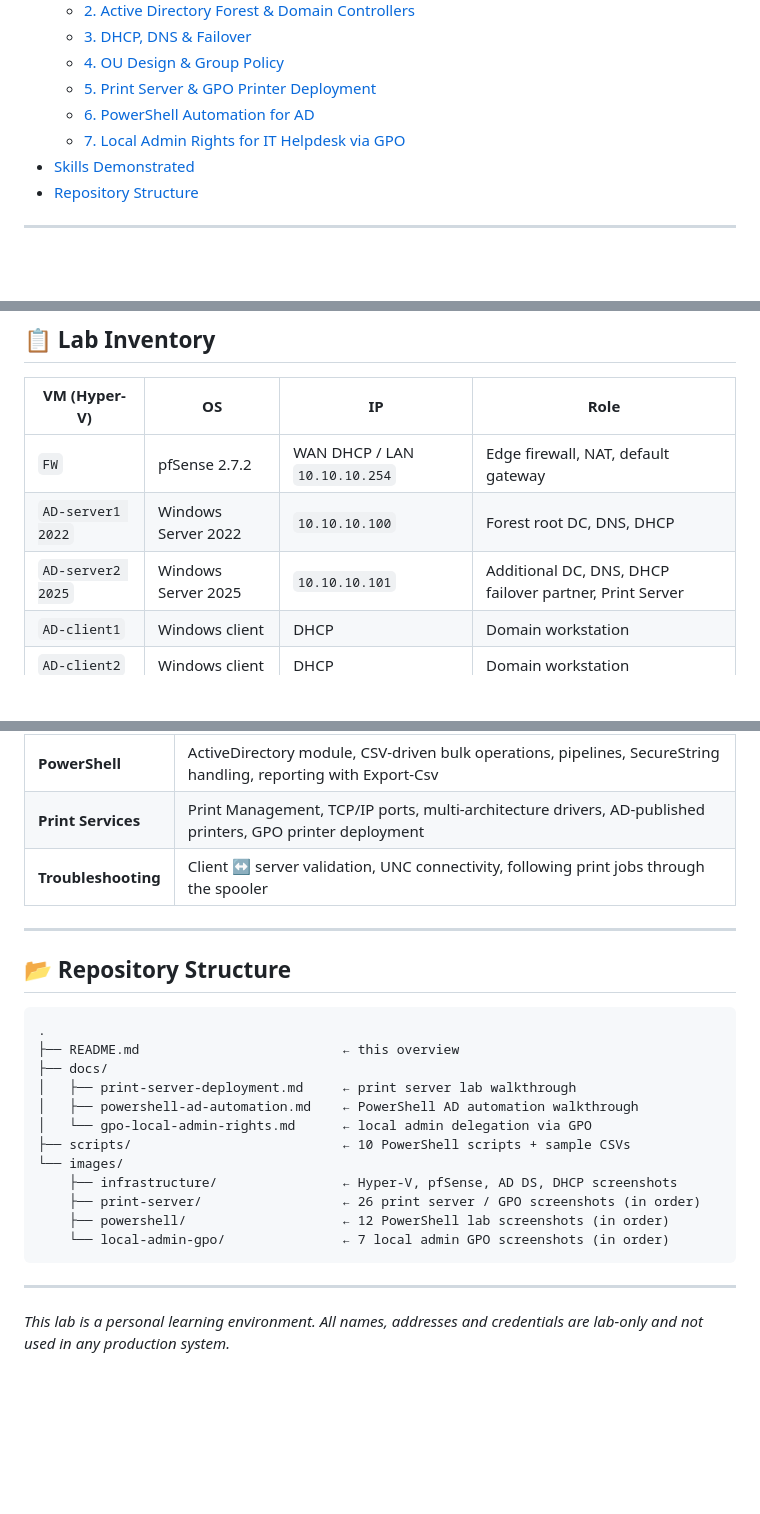
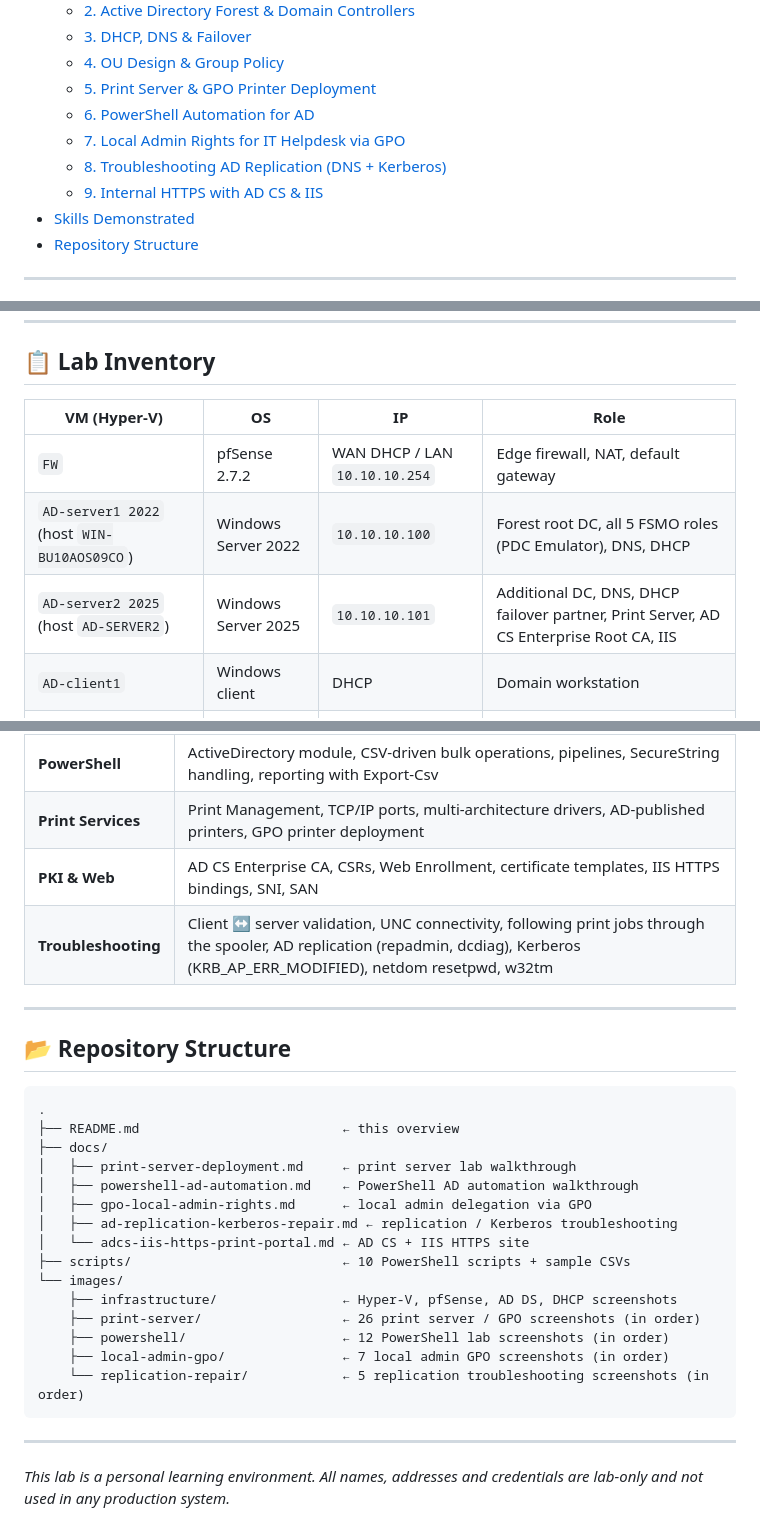
Before and after one commit to 9123jawahar/hyperv-active-directory-homelab, a Markdown page: README.md, 3 parts joined by grey strips. Rendered like a GitHub page; blank space fills up the shorter version.

````diff
--- a/README.md
+++ b/README.md
@@ -22,6 +22,8 @@ A self-built, isolated corporate network running on a single Hyper-V host — us
   - [5. Print Server & GPO Printer Deployment](#5-print-server--gpo-printer-deployment)
   - [6. PowerShell Automation for AD](#6-powershell-automation-for-ad)
   - [7. Local Admin Rights for IT Helpdesk via GPO](#7-local-admin-rights-for-it-helpdesk-via-gpo)
+  - [8. Troubleshooting AD Replication (DNS + Kerberos)](#8-troubleshooting-ad-replication-dns--kerberos)
+  - [9. Internal HTTPS with AD CS & IIS](#9-internal-https-with-ad-cs--iis)
 - [Skills Demonstrated](#-skills-demonstrated)
 - [Repository Structure](#-repository-structure)
 
@@ -79,8 +81,8 @@ A self-built, isolated corporate network running on a single Hyper-V host — us
 | VM (Hyper-V) | OS | IP | Role |
 |---|---|---|---|
 | `FW` | pfSense 2.7.2 | WAN DHCP / LAN `10.10.10.254` | Edge firewall, NAT, default gateway |
-| `AD-server1 2022` | Windows Server 2022 | `10.10.10.100` | Forest root DC, DNS, DHCP |
-| `AD-server2 2025` | Windows Server 2025 | `10.10.10.101` | Additional DC, DNS, DHCP failover partner, Print Server |
+| `AD-server1 2022` (host `WIN-BU10AOS09CO`) | Windows Server 2022 | `10.10.10.100` | Forest root DC, all 5 FSMO roles (PDC Emulator), DNS, DHCP |
+| `AD-server2 2025` (host `AD-SERVER2`) | Windows Server 2025 | `10.10.10.101` | Additional DC, DNS, DHCP failover partner, Print Server, AD CS Enterprise Root CA, IIS |
 | `AD-client1` | Windows client | DHCP | Domain workstation |
 | `AD-client2` | Windows client | DHCP | Domain workstation |
 | `AD2-client2` | Windows 11 | DHCP | Domain workstation |
@@ -220,7 +249,8 @@ Delegated **local administrator rights on end-user PCs** to the IT helpdesk with
 | **Group Policy** | OU design, GPO creation/linking, security & user-environment policies, Group Policy Preferences (printers, local groups), delegating local admin rights |
 | **PowerShell** | ActiveDirectory module, CSV-driven bulk operations, pipelines, SecureString handling, reporting with Export-Csv |
 | **Print Services** | Print Management, TCP/IP ports, multi-architecture drivers, AD-published printers, GPO printer deployment |
-| **Troubleshooting** | Client ↔ server validation, UNC connectivity, following print jobs through the spooler |
+| **PKI & Web** | AD CS Enterprise CA, CSRs, Web Enrollment, certificate templates, IIS HTTPS bindings, SNI, SAN |
+| **Troubleshooting** | Client ↔ server validation, UNC connectivity, following print jobs through the spooler, AD replication (repadmin, dcdiag), Kerberos (KRB_AP_ERR_MODIFIED), netdom resetpwd, w32tm |
 
 ---
 
@@ -232,13 +262,16 @@ Delegated **local administrator rights on end-user PCs** to the IT helpdesk with
 ├── docs/
 │   ├── print-server-deployment.md     ← print server lab walkthrough
 │   ├── powershell-ad-automation.md    ← PowerShell AD automation walkthrough
-│   └── gpo-local-admin-rights.md      ← local admin delegation via GPO
+│   ├── gpo-local-admin-rights.md      ← local admin delegation via GPO
+│   ├── ad-replication-kerberos-repair.md ← replication / Kerberos troubleshooting
+│   └── adcs-iis-https-print-portal.md ← AD CS + IIS HTTPS site
 ├── scripts/                           ← 10 PowerShell scripts + sample CSVs
 └── images/
     ├── infrastructure/                ← Hyper-V, pfSense, AD DS, DHCP screenshots
     ├── print-server/                  ← 26 print server / GPO screenshots (in order)
     ├── powershell/                    ← 12 PowerShell lab screenshots (in order)
-    └── local-admin-gpo/               ← 7 local admin GPO screenshots (in order)
+    ├── local-admin-gpo/               ← 7 local admin GPO screenshots (in order)
+    └── replication-repair/            ← 5 replication troubleshooting screenshots (in order)
 ```
 
 ---
````
Also changed, not shown: other parts of README.md (+27 -0 lines), docs/ad-replication-kerberos-repair.md (added, +191 -0 lines), docs/adcs-iis-https-print-portal.md (added, +109 -0 lines), images/replication-repair/01-dcdiag-replsummary-8524-failures.png (added), images/replication-repair/02-replicate-now-target-principal-error.png (added), images/replication-repair/03-sites-services-replicate-menu.png (added), images/replication-repair/04-replicate-now-success.png (added), images/replication-repair/05-syncall-replsummary-healthy.png (added).
